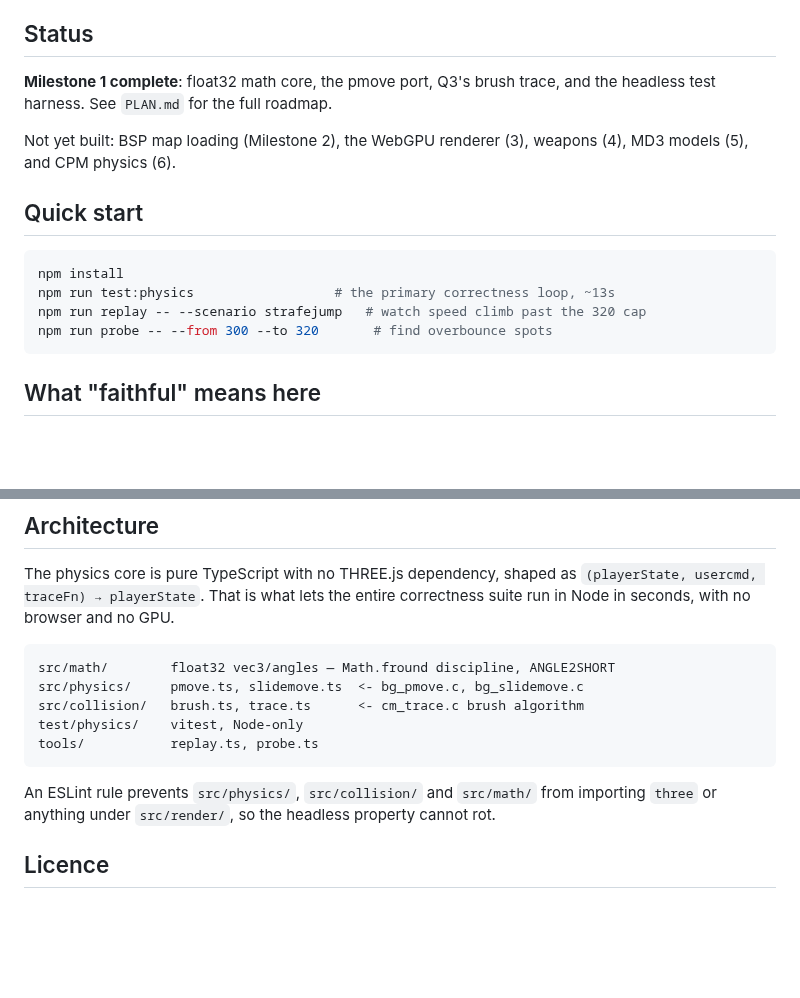
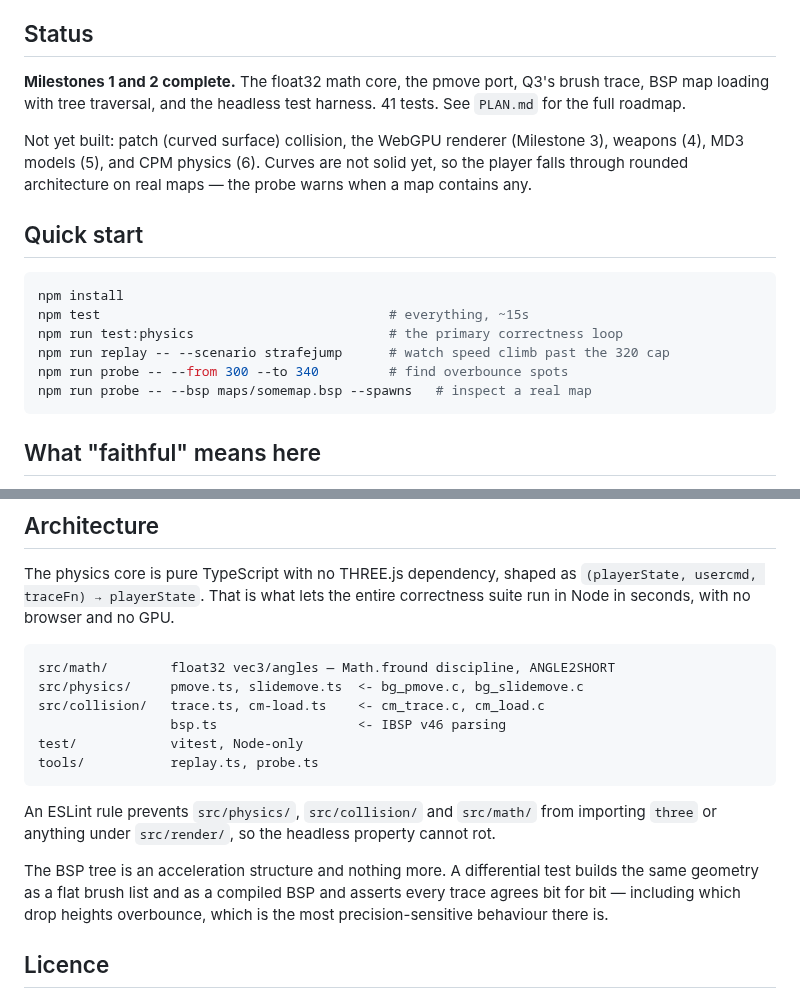
Before and after one commit to joa/overbounce, a Markdown page: README.md, 2 parts joined by grey strips. Drawn GitHub-style; blank space fills up the shorter version.

````diff
--- a/README.md
+++ b/README.md
@@ -11,19 +11,24 @@ The physics are not "inspired by" Quake 3. They are a line-by-line port of `bg_p
 
 ## Status
 
-**Milestone 1 complete**: float32 math core, the pmove port, Q3's brush trace, and the
-headless test harness. See `PLAN.md` for the full roadmap.
+**Milestones 1 and 2 complete.** The float32 math core, the pmove port, Q3's brush
+trace, BSP map loading with tree traversal, and the headless test harness. 41 tests.
+See `PLAN.md` for the full roadmap.
 
-Not yet built: BSP map loading (Milestone 2), the WebGPU renderer (3), weapons (4),
-MD3 models (5), and CPM physics (6).
+Not yet built: patch (curved surface) collision, the WebGPU renderer (Milestone 3),
+weapons (4), MD3 models (5), and CPM physics (6). Curves are not solid yet, so the
+player falls through rounded architecture on real maps — the probe warns when a map
+contains any.
 
 ## Quick start
 
 ```bash
 npm install
-npm run test:physics                  # the primary correctness loop, ~13s
-npm run replay -- --scenario strafejump   # watch speed climb past the 320 cap
-npm run probe -- --from 300 --to 320       # find overbounce spots
+npm test                                     # everything, ~15s
+npm run test:physics                         # the primary correctness loop
+npm run replay -- --scenario strafejump      # watch speed climb past the 320 cap
+npm run probe -- --from 300 --to 340         # find overbounce spots
+npm run probe -- --bsp maps/somemap.bsp --spawns   # inspect a real map
 ```
 
 ## What "faithful" means here
@@ -59,13 +64,19 @@ suite run in Node in seconds, with no browser and no GPU.
 ```
 src/math/        float32 vec3/angles — Math.fround discipline, ANGLE2SHORT
 src/physics/     pmove.ts, slidemove.ts  <- bg_pmove.c, bg_slidemove.c
-src/collision/   brush.ts, trace.ts      <- cm_trace.c brush algorithm
-test/physics/    vitest, Node-only
+src/collision/   trace.ts, cm-load.ts    <- cm_trace.c, cm_load.c
+                 bsp.ts                  <- IBSP v46 parsing
+test/            vitest, Node-only
 tools/           replay.ts, probe.ts
 ```
 
 An ESLint rule prevents `src/physics/`, `src/collision/` and `src/math/` from importing
 `three` or anything under `src/render/`, so the headless property cannot rot.
+
+The BSP tree is an acceleration structure and nothing more. A differential test builds
+the same geometry as a flat brush list and as a compiled BSP and asserts every trace
+agrees bit for bit — including which drop heights overbounce, which is the most
+precision-sensitive behaviour there is.
 
 ## Licence
 
````
Also changed, not shown: CLAUDE.md (+14 -4 lines), PLAN.md (+47 -5 lines).
